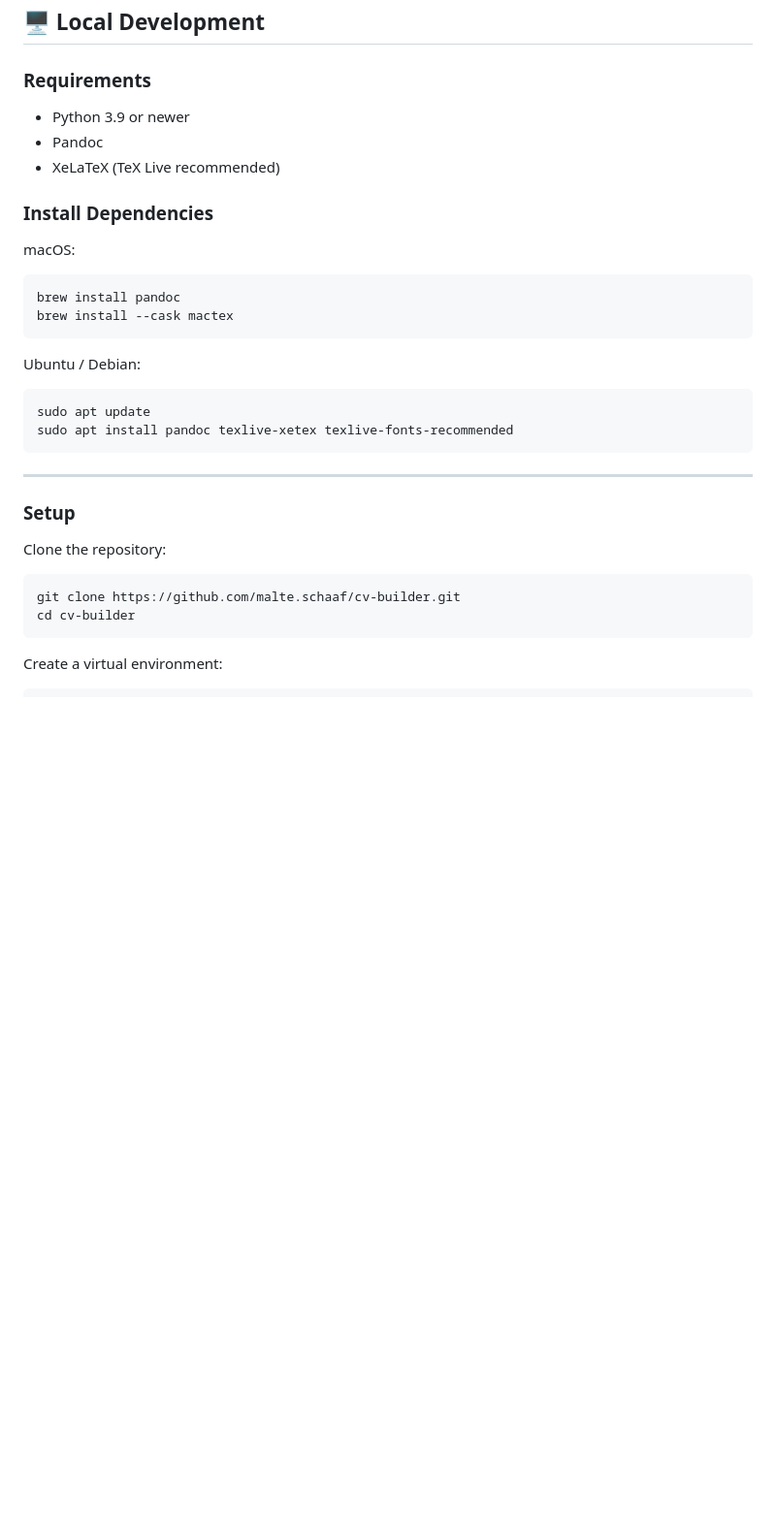
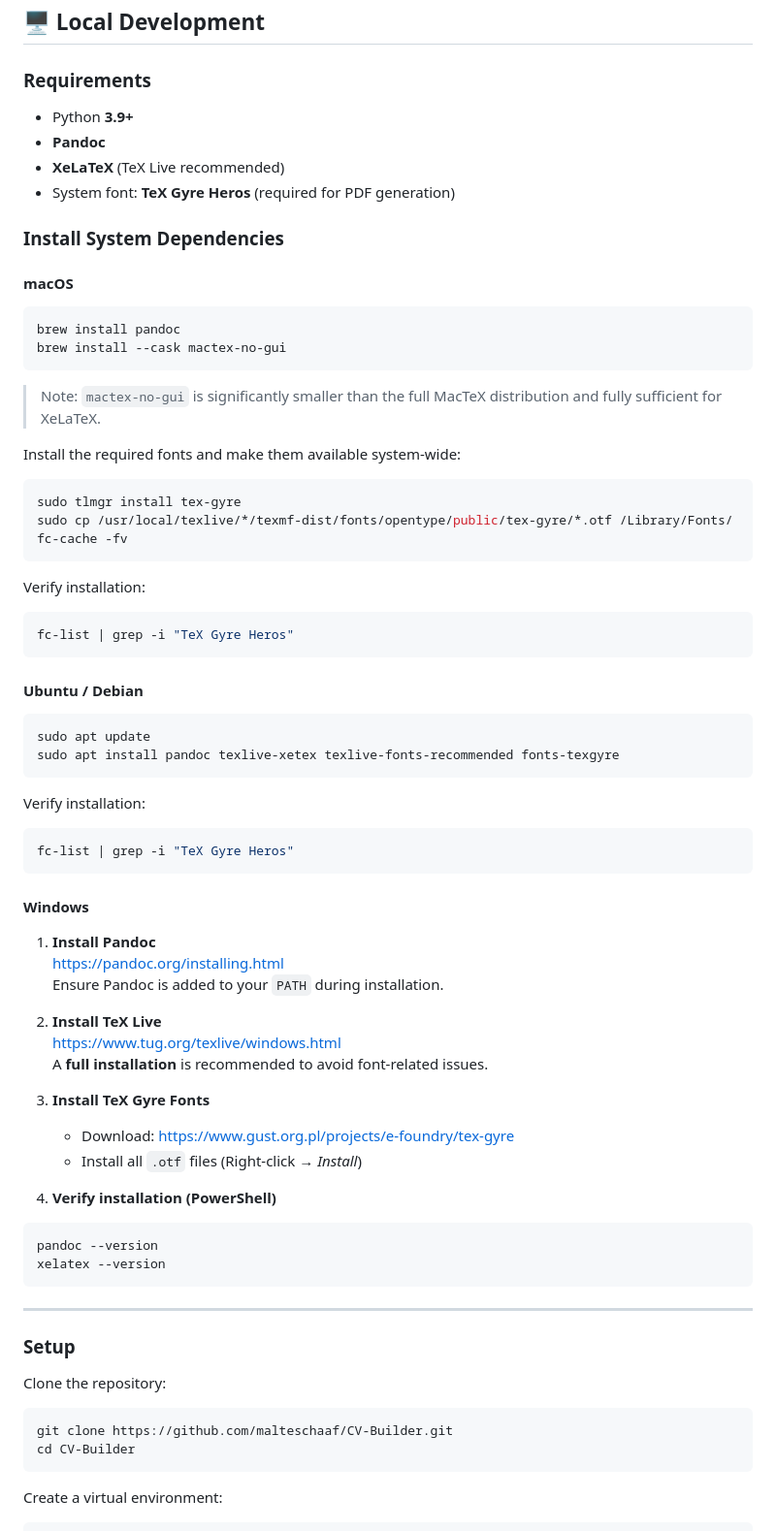
Before and after one commit to malteschaaf/CV-Builder, a Markdown page: readme.md, the part around one of its changes. Shown at 97% size. Rendered like a GitHub page; blank space fills up the shorter version.

Commit message:
docs(readme): expand local development setup and font installation
- Add detailed OS-specific setup for macOS, Linux, and Windows
- Document TeX Gyre Heros installation and verification steps
- Clarify PDF generation requirements (Pandoc + XeLaTeX)

````diff
--- a/readme.md
+++ b/readme.md
@@ -108,24 +108,71 @@ This will render as multiple columns without bullet points.
 
 ### Requirements
 
-- Python 3.9 or newer
-- Pandoc
-- XeLaTeX (TeX Live recommended)
+- Python **3.9+**
+- **Pandoc**
+- **XeLaTeX** (TeX Live recommended)
+- System font: **TeX Gyre Heros** (required for PDF generation)
 
-### Install Dependencies
 
-macOS:
+### Install System Dependencies
+
+#### macOS
 
 ```bash
 brew install pandoc
-brew install --cask mactex
+brew install --cask mactex-no-gui
 ```
 
-Ubuntu / Debian:
+> Note: `mactex-no-gui` is significantly smaller than the full MacTeX distribution and fully sufficient for XeLaTeX.
+
+Install the required fonts and make them available system-wide:
+
+```bash
+sudo tlmgr install tex-gyre
+sudo cp /usr/local/texlive/*/texmf-dist/fonts/opentype/public/tex-gyre/*.otf /Library/Fonts/
+fc-cache -fv
+```
+
+Verify installation:
+
+```bash
+fc-list | grep -i "TeX Gyre Heros"
+```
+
+
+#### Ubuntu / Debian
 
 ```bash
 sudo apt update
-sudo apt install pandoc texlive-xetex texlive-fonts-recommended
+sudo apt install pandoc texlive-xetex texlive-fonts-recommended fonts-texgyre
+```
+
+Verify installation:
+
+```bash
+fc-list | grep -i "TeX Gyre Heros"
+```
+
+
+#### Windows
+
+1. **Install Pandoc**
+   https://pandoc.org/installing.html
+   Ensure Pandoc is added to your `PATH` during installation.
+
+2. **Install TeX Live**
+   https://www.tug.org/texlive/windows.html
+   A **full installation** is recommended to avoid font-related issues.
+
+3. **Install TeX Gyre Fonts**
+   - Download: https://www.gust.org.pl/projects/e-foundry/tex-gyre
+   - Install all `.otf` files (Right-click → *Install*)
+
+4. **Verify installation (PowerShell)**
+
+```bash
+pandoc --version
+xelatex --version
 ```
 
 ---
@@ -135,8 +182,8 @@ sudo apt install pandoc texlive-xetex texlive-fonts-recommended
 Clone the repository:
 
 ```bash
-git clone https://github.com/malte.schaaf/cv-builder.git
-cd cv-builder
+git clone https://github.com/malteschaaf/CV-Builder.git
+cd CV-Builder
 ```
 
 Create a virtual environment:
````
Also changed, not shown: other parts of readme.md (+11 -1 lines).
